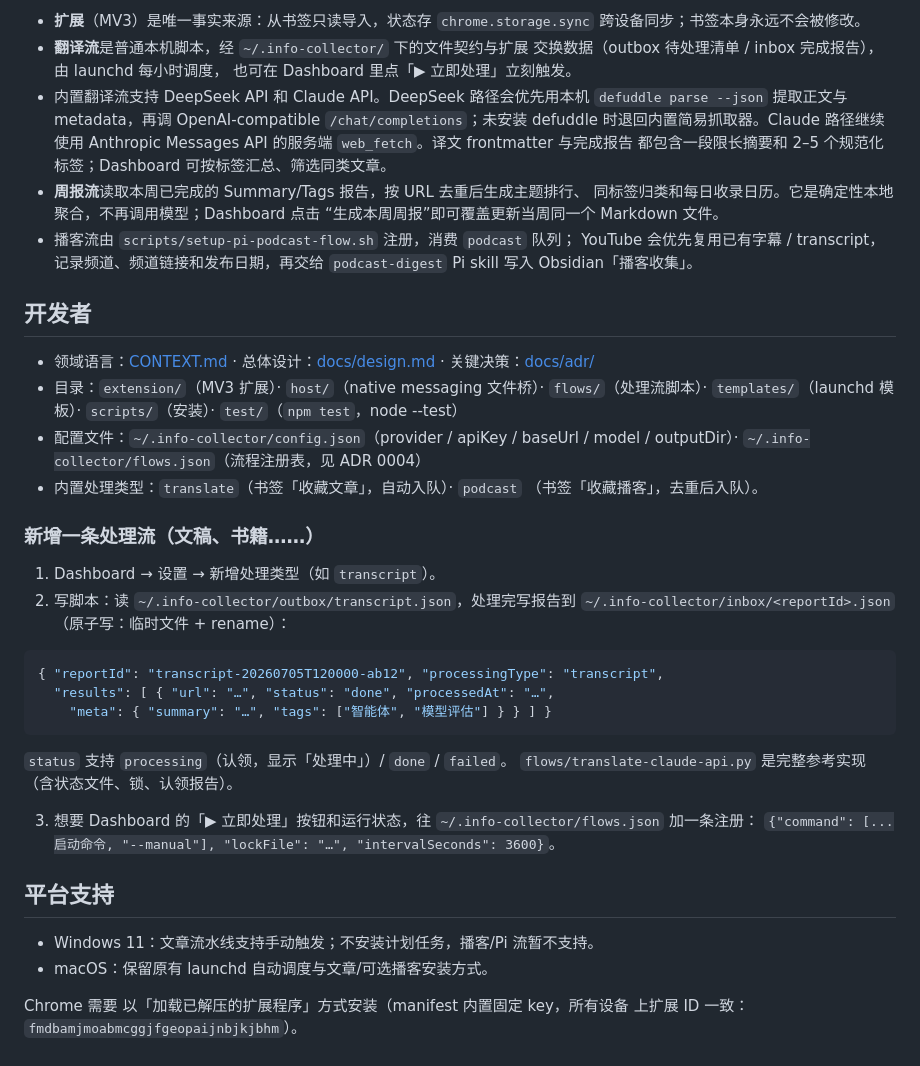
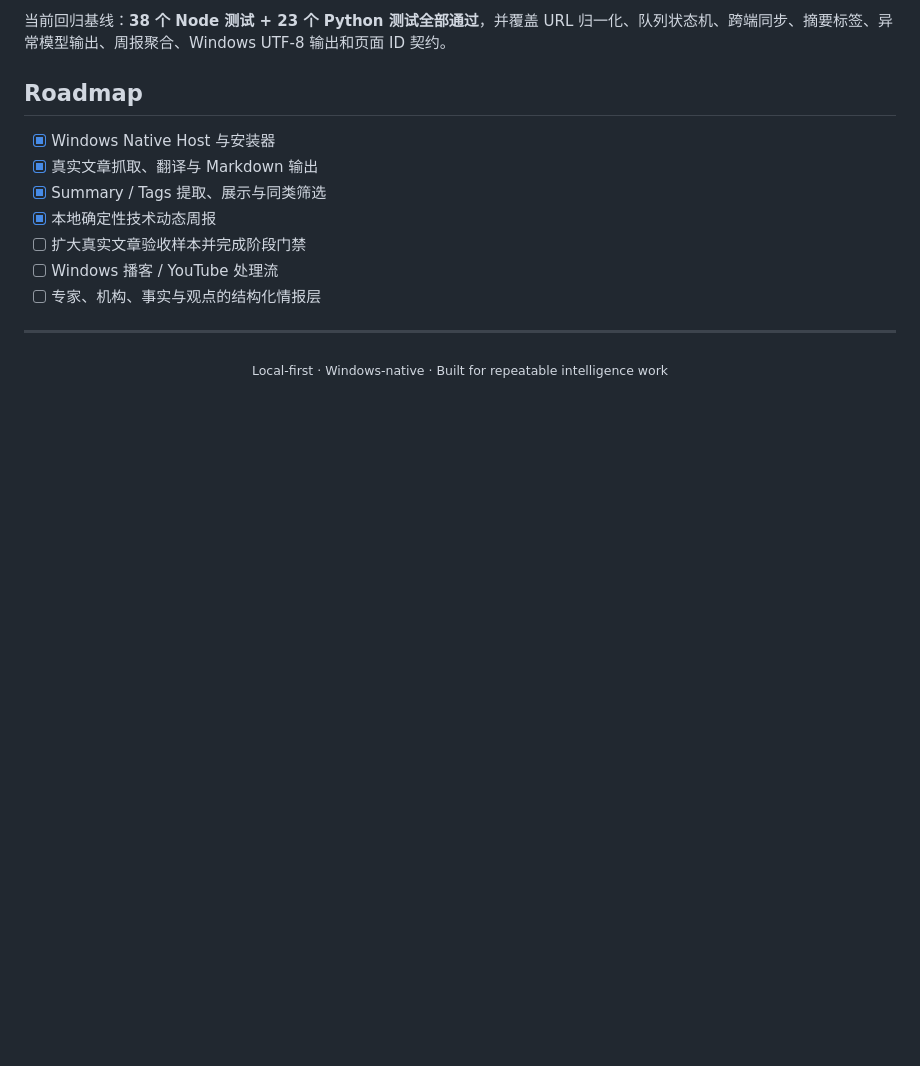
Before and after one commit to Madarame87/INFO, a Markdown page: README.md, the part around the change printed below. GitHub-like rendering; blank space fills up the shorter version.

````diff
--- a/README.md
+++ b/README.md
@@ -59,58 +131,19 @@ Chrome 书签「收藏播客」 → 扩展（队列 + Dashboard） ⇄ 文件桥
 ```
 
-- **扩展**（MV3）是唯一事实来源：从书签只读导入，状态存 `chrome.storage.sync`
-  跨设备同步；书签本身永远不会被修改。
-- **翻译流**是普通本机脚本，经 `~/.info-collector/` 下的文件契约与扩展
-  交换数据（outbox 待处理清单 / inbox 完成报告），由 launchd 每小时调度，
-  也可在 Dashboard 里点「▶ 立即处理」立刻触发。
-- 内置翻译流支持 DeepSeek API 和 Claude API。DeepSeek 路径会优先用本机
-  `defuddle parse --json` 提取正文与 metadata，再调 OpenAI-compatible
-  `/chat/completions`；未安装 defuddle 时退回内置简易抓取器。Claude 路径继续
-  使用 Anthropic Messages API 的服务端 `web_fetch`。译文 frontmatter 与完成报告
-  都包含一段限长摘要和 2–5 个规范化标签；Dashboard 可按标签汇总、筛选同类文章。
-- **周报流**读取本周已完成的 Summary/Tags 报告，按 URL 去重后生成主题排行、
-  同标签归类和每日收录日历。它是确定性本地聚合，不再调用模型；Dashboard 点击
-  “生成本周周报”即可覆盖更新当周同一个 Markdown 文件。
-- 播客流由 `scripts/setup-pi-podcast-flow.sh` 注册，消费 `podcast` 队列；
-  YouTube 会优先复用已有字幕 / transcript，记录频道、频道链接和发布日期，再交给
-  `podcast-digest` Pi skill 写入 Obsidian「播客收集」。
+当前回归基线：**38 个 Node 测试 + 23 个 Python 测试全部通过**，并覆盖 URL 归一化、队列状态机、跨端同步、摘要标签、异常模型输出、周报聚合、Windows UTF-8 输出和页面 ID 契约。
 
-## 开发者
+## Roadmap
 
-- 领域语言：[CONTEXT.md](CONTEXT.md) · 总体设计：[docs/design.md](docs/design.md)
-  · 关键决策：[docs/adr/](docs/adr/)
-- 目录：`extension/`（MV3 扩展）· `host/`（native messaging 文件桥）·
-  `flows/`（处理流脚本）· `templates/`（launchd 模板）· `scripts/`（安装）·
-  `test/`（`npm test`，node --test）
-- 配置文件：`~/.info-collector/config.json`（provider / apiKey / baseUrl / model / outputDir）·
-  `~/.info-collector/flows.json`（流程注册表，见 ADR 0004）
-- 内置处理类型：`translate`（书签「收藏文章」，自动入队）· `podcast`
-  （书签「收藏播客」，去重后入队）。
+- [x] Windows Native Host 与安装器
+- [x] 真实文章抓取、翻译与 Markdown 输出
+- [x] Summary / Tags 提取、展示与同类筛选
+- [x] 本地确定性技术动态周报
+- [ ] 扩大真实文章验收样本并完成阶段门禁
+- [ ] Windows 播客 / YouTube 处理流
+- [ ] 专家、机构、事实与观点的结构化情报层
 
-### 新增一条处理流（文稿、书籍……）
+---
 
-1. Dashboard → 设置 → 新增处理类型（如 `transcript`）。
-2. 写脚本：读 `~/.info-collector/outbox/transcript.json`，处理完写报告到
-   `~/.info-collector/inbox/<reportId>.json`（原子写：临时文件 + rename）：
-
-```json
-{ "reportId": "transcript-20260705T120000-ab12", "processingType": "transcript",
-  "results": [ { "url": "…", "status": "done", "processedAt": "…",
-    "meta": { "summary": "…", "tags": ["智能体", "模型评估"] } } ] }
-```
-
-`status` 支持 `processing`（认领，显示「处理中」）/ `done` / `failed`。
-`flows/translate-claude-api.py` 是完整参考实现（含状态文件、锁、认领报告）。
-
-3. 想要 Dashboard 的「▶ 立即处理」按钮和运行状态，往
-   `~/.info-collector/flows.json` 加一条注册：
-   `{"command": [...启动命令, "--manual"], "lockFile": "…", "intervalSeconds": 3600}`。
-
-## 平台支持
-
-- Windows 11：文章流水线支持手动触发；不安装计划任务，播客/Pi 流暂不支持。
-- macOS：保留原有 launchd 自动调度与文章/可选播客安装方式。
-
-Chrome 需要
-以「加载已解压的扩展程序」方式安装（manifest 内置固定 key，所有设备
-上扩展 ID 一致：`fmdbamjmoabmcggjfgeopaijnbjkjbhm`）。
+<p align="center">
+  <sub>Local-first · Windows-native · Built for repeatable intelligence work</sub>
+</p>
````
Also changed, not shown: other parts of README.md (+108 -36 lines), docs/images/dashboard-library.png (added), docs/images/dashboard.png, 1 other file.
